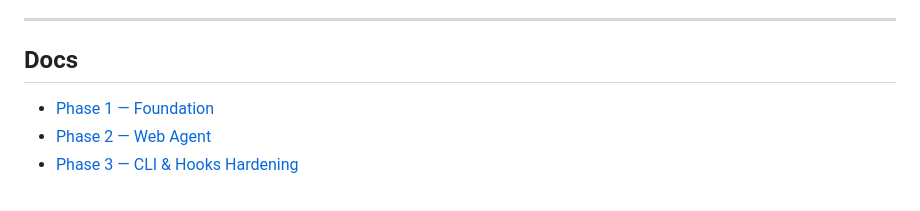
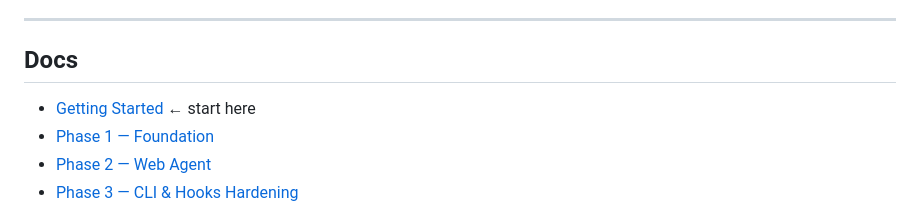
Before and after one commit to gheeno/bddframe, a Markdown page: README.md, the part around the change. Rendered like a GitHub page.

```diff
--- a/README.md
+++ b/README.md
@@ -196,6 +196,7 @@ Options: `"warning"` (default), `"information"` (Problems panel only), `"none"`
 
 ## Docs
 
+- [Getting Started](docs/getting-started.md) ← start here
 - [Phase 1 — Foundation](docs/phase-01-foundation.md)
 - [Phase 2 — Web Agent](docs/phase-02-web-agent.md)
 - [Phase 3 — CLI & Hooks Hardening](docs/phase-03-hardening.md)
```
Also changed, not shown: docs/getting-started.md (added, +454 -0 lines).
